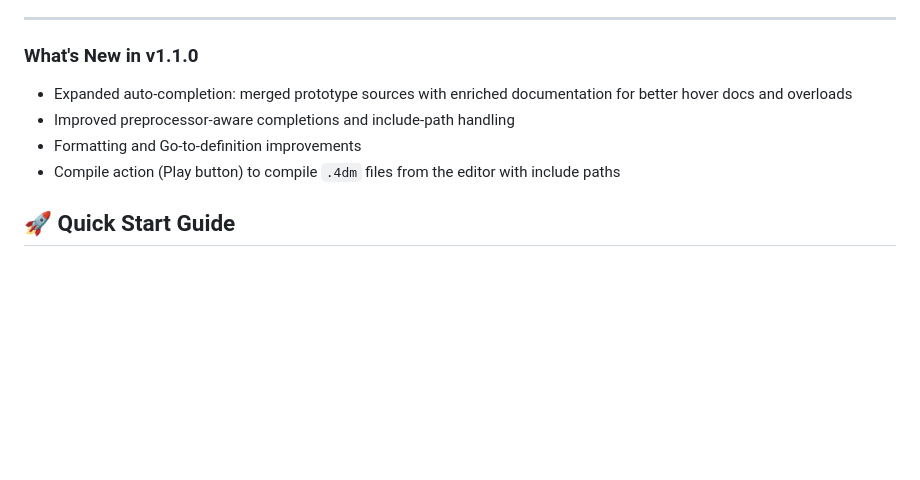
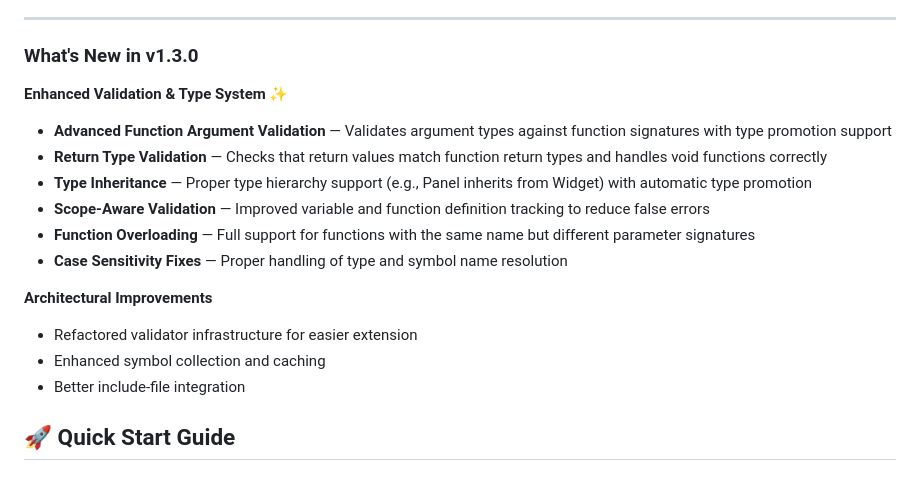
Before and after one commit to ben-nightworks/12dpl-lang-server, a Markdown page: README.md, the part around the change. GitHub-like rendering; blank space fills up the shorter version.

```diff
--- a/README.md
+++ b/README.md
@@ -44,12 +44,22 @@ This repository’s documentation is split into the following Markdown files:
 
 ---
 
-### What's New in v1.1.0
+### What's New in v1.3.0
 
-- Expanded auto-completion: merged prototype sources with enriched documentation for better hover docs and overloads
-- Improved preprocessor-aware completions and include-path handling
-- Formatting and Go-to-definition improvements
-- Compile action (Play button) to compile `.4dm` files from the editor with include paths
+**Enhanced Validation & Type System** ✨
+- **Advanced Function Argument Validation** — Validates argument types against function signatures with type promotion support
+- **Return Type Validation** — Checks that return values match function return types and handles void functions correctly
+- **Type Inheritance** — Proper type hierarchy support (e.g., Panel inherits from Widget) with automatic type promotion
+- **Scope-Aware Validation** — Improved variable and function definition tracking to reduce false errors
+- **Function Overloading** — Full support for functions with the same name but different parameter signatures
+- **Case Sensitivity Fixes** — Proper handling of type and symbol name resolution
+
+**Architectural Improvements**
+- Refactored validator infrastructure for easier extension
+- Enhanced symbol collection and caching
+- Better include-file integration
+
+
 
 
 ## 🚀 Quick Start Guide
```
Also changed, not shown: CHANGELOG.md (+43 -0 lines), ISSUES.md (deleted, +0 -239 lines).
